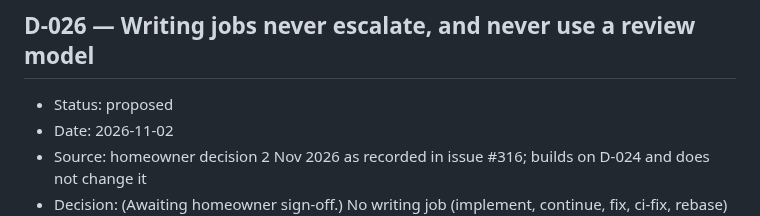
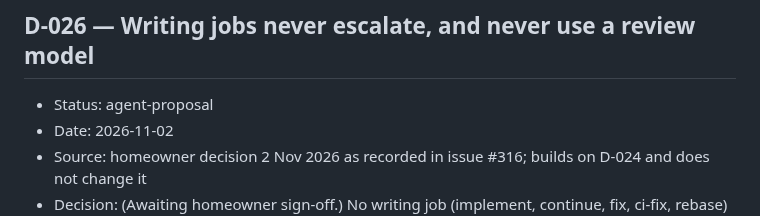
Before and after one commit to Unthred/DevTest-Infrastructure, a Markdown page: docs/DECISIONS.md, the part around the change. GitHub-like rendering.

Commit message:
D-026: use the agent-proposal status (issue #316)

```diff
--- a/docs/DECISIONS.md
+++ b/docs/DECISIONS.md
@@ -235,7 +235,7 @@ Binding architecture and governance decisions for DevTest Infrastructure. Format
 - Superseded-by: none
 
 ## D-026 — Writing jobs never escalate, and never use a review model
-- Status: proposed
+- Status: agent-proposal
 - Date: 2026-11-02
 - Source: homeowner decision 2 Nov 2026 as recorded in issue #316; builds on D-024 and does not change it
 - Decision: (Awaiting homeowner sign-off.) No writing job (implement, continue, fix, ci-fix, rebase) is automatically moved to a stronger model; the escalation entry is retired. A model that an agent is configured to review with (its `review` entry and `review_candidates`) is not assigned writing jobs automatically; this is decided from role config, not from model names. A job whose model would also leave a PR with no available independent reviewer is not started. When the implementer's model cannot finish a fix, Foreman tries a fresh session on that model with the review findings, then splitting out-of-scope findings, then stops with one Needs you item. That item does not offer paid escalation.
```
